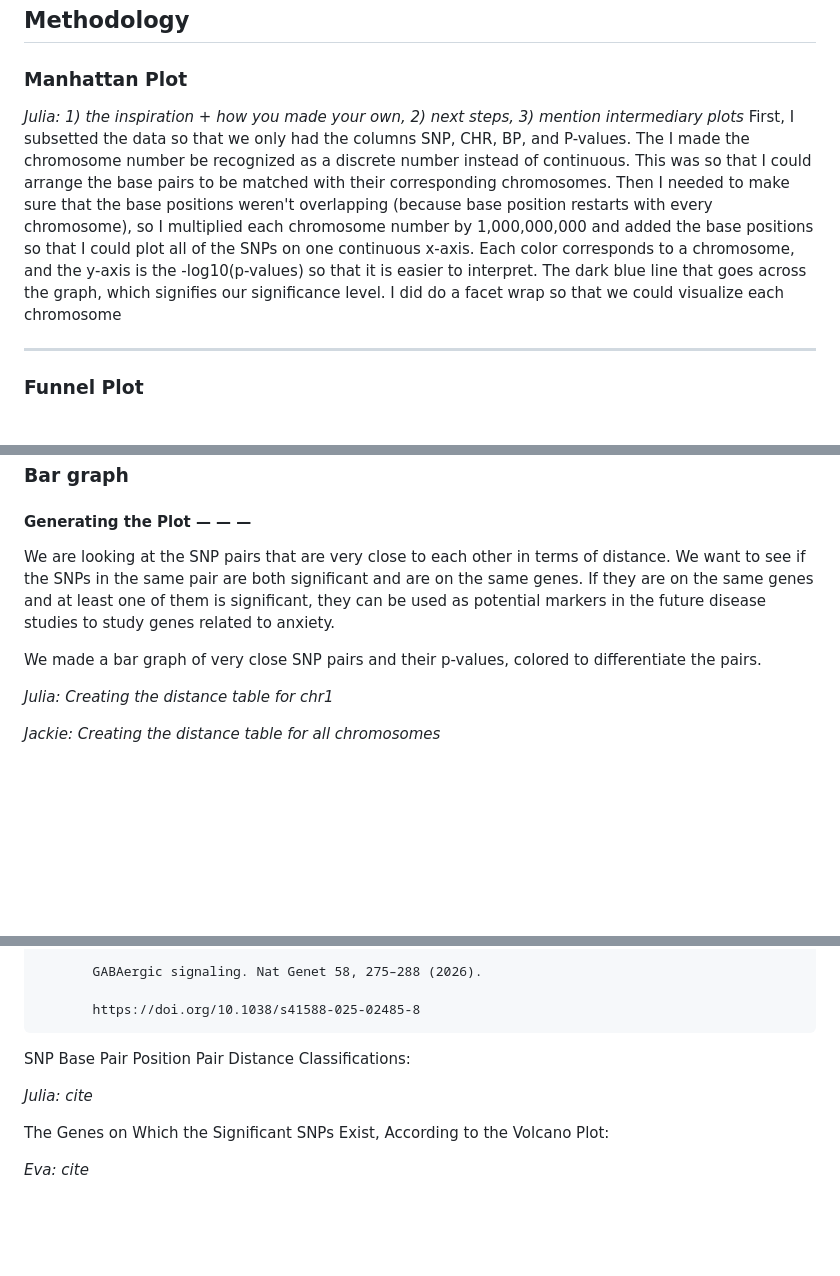
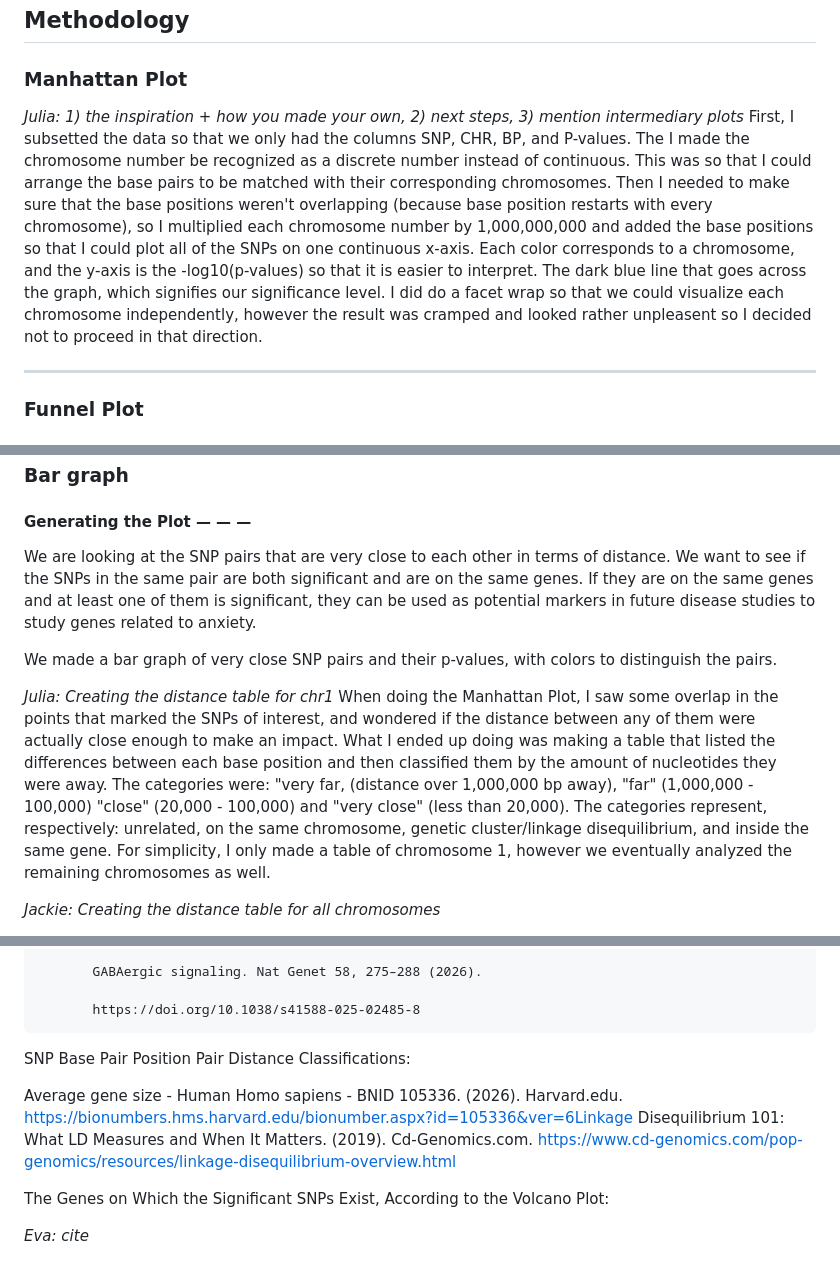
Before and after one commit to soumyak25/CSBIO10_FinalProject, a Markdown page: README.md, 3 parts joined by grey strips. GitHub-like rendering; blank space fills up the shorter version.

```diff
--- a/README.md
+++ b/README.md
@@ -32,7 +32,7 @@ Each plot (see below) requires additional processing
 ### Manhattan Plot
 
 *Julia: 1) the inspiration + how you made your own, 2) next steps, 3) mention intermediary plots*
-First, I subsetted the data so that we only had the columns SNP, CHR, BP, and P-values. The I made the chromosome number be recognized as a discrete number instead of continuous. This was so that I could arrange the base pairs to be matched with their corresponding chromosomes. Then I needed to make sure that the base positions weren't overlapping (because base position restarts with every chromosome), so I multiplied each chromosome number by 1,000,000,000 and added the base positions so that I could plot all of the SNPs on one continuous x-axis. Each color corresponds to a chromosome, and the y-axis is the -log10(p-values) so that it is easier to interpret. The dark blue line that goes across the graph, which signifies our significance level. I did do a facet wrap so that we could visualize each chromosome
+First, I subsetted the data so that we only had the columns SNP, CHR, BP, and P-values. The I made the chromosome number be recognized as a discrete number instead of continuous. This was so that I could arrange the base pairs to be matched with their corresponding chromosomes. Then I needed to make sure that the base positions weren't overlapping (because base position restarts with every chromosome), so I multiplied each chromosome number by 1,000,000,000 and added the base positions so that I could plot all of the SNPs on one continuous x-axis. Each color corresponds to a chromosome, and the y-axis is the -log10(p-values) so that it is easier to interpret. The dark blue line that goes across the graph, which signifies our significance level. I did do a facet wrap so that we could visualize each chromosome independently, however the result was cramped and looked rather unpleasent so I decided not to proceed in that direction.
 ***
 ### Funnel Plot
 #### **Motivation — — —**
@@ -112,12 +112,13 @@ I tried long and hard to find a dataset of persons with ANX taking a CV medicati
 
 #### **Generating the Plot — — —**
 
-We are looking at the SNP pairs that are very close to each other in terms of distance. We want to see if the SNPs in the same pair are both significant and are on the same genes. If they are on the same genes and at least one of them is significant, they can be used as potential markers in the future disease studies to study genes related to anxiety.
+We are looking at the SNP pairs that are very close to each other in terms of distance. We want to see if the SNPs in the same pair are both significant and are on the same genes. If they are on the same genes and at least one of them is significant, they can be used as potential markers in future disease studies to study genes related to anxiety.
 
-We made a bar graph of very close SNP pairs and their p-values, colored to differentiate the pairs.
+We made a bar graph of very close SNP pairs and their p-values, with colors to distinguish the pairs.
 
 
 *Julia: Creating the distance table for chr1*
+When doing the Manhattan Plot, I saw some overlap in the points that marked the SNPs of interest, and wondered if the distance between any of them were actually close enough to make an impact. What I ended up doing was making a table that listed the differences between each base position and then classified them by the amount of nucleotides they were away. The categories were: "very far, (distance over 1,000,000 bp away), "far" (1,000,000 - 100,000) "close" (20,000 - 100,000) and "very close" (less than 20,000). The categories represent, respectively: unrelated, on the same chromosome, genetic cluster/linkage disequilibrium, and inside the same gene. For simplicity, I only made a table of chromosome 1, however we eventually analyzed the remaining chromosomes as well.
 
 
 *Jackie: Creating the distance table for all chromosomes*
@@ -144,7 +145,8 @@ GWAS Study and Dataset:
 
 SNP Base Pair Position Pair Distance Classifications:
 
-*Julia: cite*
+Average gene size - Human Homo sapiens - BNID 105336. (2026). Harvard.edu. https://bionumbers.hms.harvard.edu/bionumber.aspx?id=105336&ver=6Linkage Disequilibrium 101: What LD Measures and
+When It Matters. (2019). Cd-Genomics.com. https://www.cd-genomics.com/pop-genomics/resources/linkage-disequilibrium-overview.html
 
 The Genes on Which the Significant SNPs Exist, According to the Volcano Plot:
 
```
